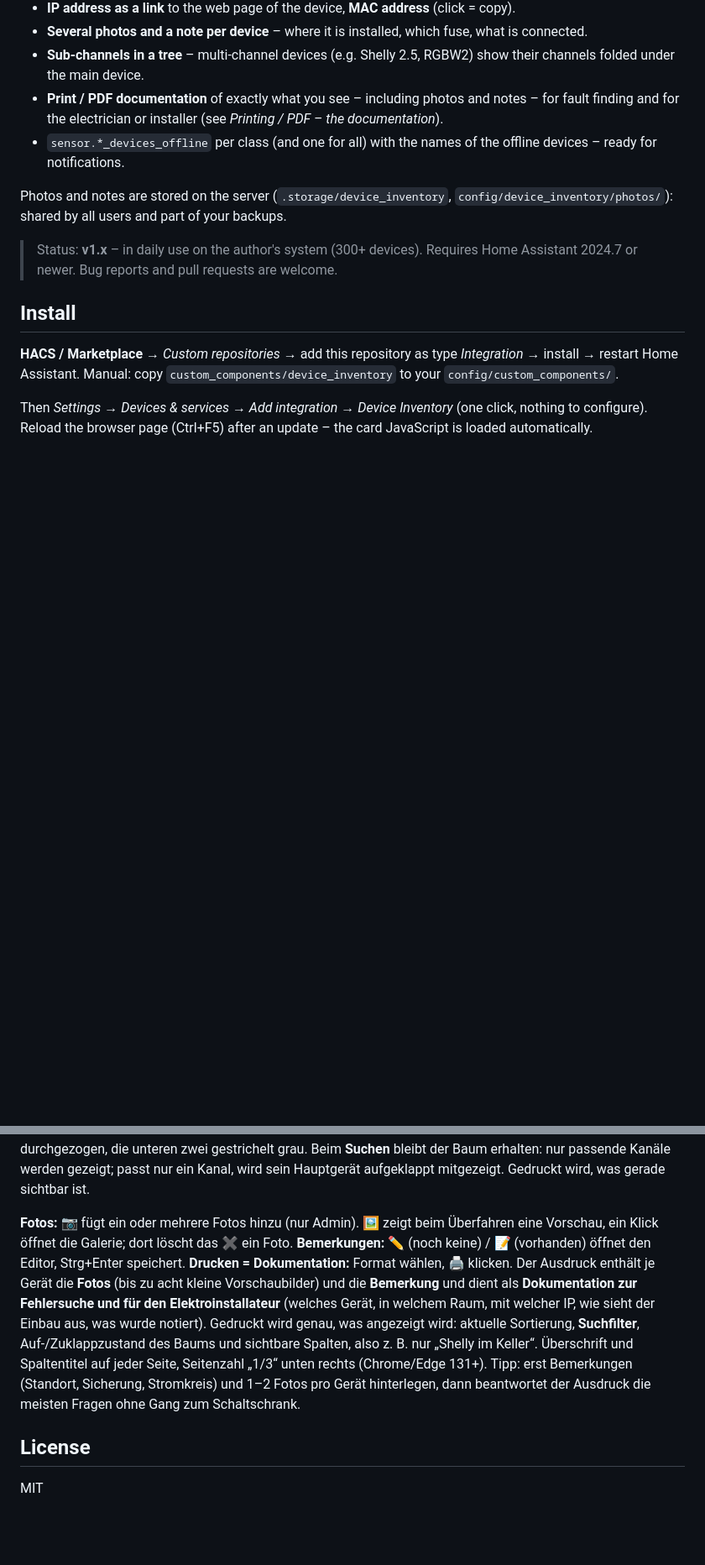
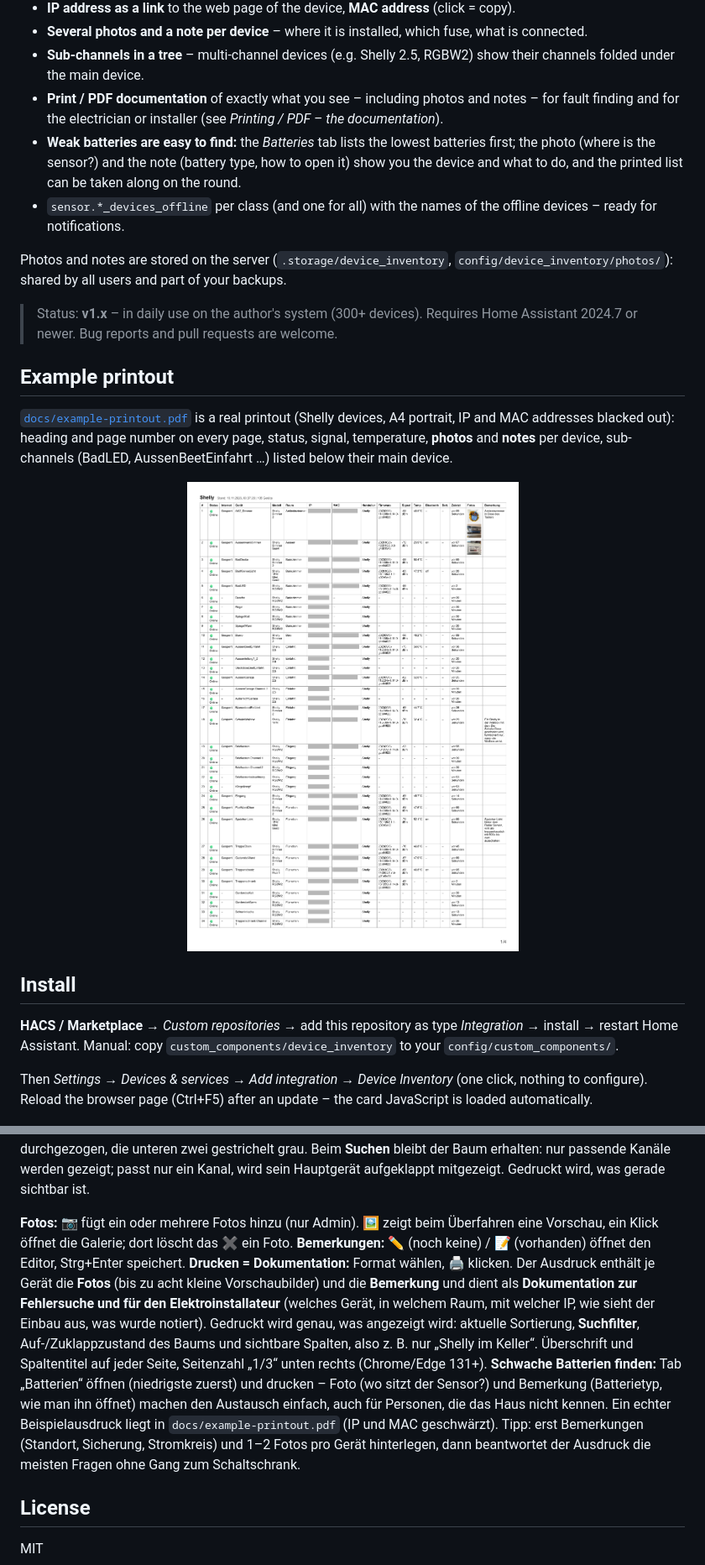
Before and after one commit to AlphaLima/ha-device-inventory, a Markdown page: README.md, 2 parts joined by grey strips. Shown at 84% size. Drawn GitHub-style; pictures changed too: docs/example-printout-page1.png (added); blank space fills up the shorter version.

Commit message:
README: example printout (IP/MAC redacted) and battery use case

```diff
--- a/README.md
+++ b/README.md
@@ -11,11 +11,18 @@ Made for installations with many devices where nobody remembers any more *which
 - **Several photos and a note per device** – where it is installed, which fuse, what is connected.
 - **Sub-channels in a tree** – multi-channel devices (e.g. Shelly 2.5, RGBW2) show their channels folded under the main device.
 - **Print / PDF documentation** of exactly what you see – including photos and notes – for fault finding and for the electrician or installer (see *Printing / PDF – the documentation*).
+- **Weak batteries are easy to find:** the *Batteries* tab lists the lowest batteries first; the photo (where is the sensor?) and the note (battery type, how to open it) show you the device and what to do, and the printed list can be taken along on the round.
 - `sensor.*_devices_offline` per class (and one for all) with the names of the offline devices – ready for notifications.
 
 Photos and notes are stored on the server (`.storage/device_inventory`, `config/device_inventory/photos/`): shared by all users and part of your backups.
 
 > Status: **v1.x** – in daily use on the author's system (300+ devices). Requires Home Assistant 2024.7 or newer. Bug reports and pull requests are welcome.
+
+## Example printout
+
+[`docs/example-printout.pdf`](docs/example-printout.pdf) is a real printout (Shelly devices, A4 portrait, IP and MAC addresses blacked out): heading and page number on every page, status, signal, temperature, **photos** and **notes** per device, sub-channels (BadLED, AussenBeetEinfahrt …) listed below their main device.
+
+<p align="center"><a href="docs/example-printout.pdf"><img src="docs/example-printout-page1.png" width="560" alt="Example printout, page 1"></a></p>
 
 ## Install
 
@@ -143,7 +151,7 @@ Example automation: notify when `sensor.all_devices_offline` stays above 0 for 3
 
 **Fotos:** 📷 fügt ein oder mehrere Fotos hinzu (nur Admin). 🖼️ zeigt beim Überfahren eine Vorschau, ein Klick öffnet die Galerie; dort löscht das ✖ ein Foto.
 **Bemerkungen:** ✏️ (noch keine) / 📝 (vorhanden) öffnet den Editor, Strg+Enter speichert.
-**Drucken = Dokumentation:** Format wählen, 🖨️ klicken. Der Ausdruck enthält je Gerät die **Fotos** (bis zu acht kleine Vorschaubilder) und die **Bemerkung** und dient als **Dokumentation zur Fehlersuche und für den Elektroinstallateur** (welches Gerät, in welchem Raum, mit welcher IP, wie sieht der Einbau aus, was wurde notiert). Gedruckt wird genau, was angezeigt wird: aktuelle Sortierung, **Suchfilter**, Auf-/Zuklappzustand des Baums und sichtbare Spalten, also z. B. nur „Shelly im Keller“. Überschrift und Spaltentitel auf jeder Seite, Seitenzahl „1/3“ unten rechts (Chrome/Edge 131+). Tipp: erst Bemerkungen (Standort, Sicherung, Stromkreis) und 1–2 Fotos pro Gerät hinterlegen, dann beantwortet der Ausdruck die meisten Fragen ohne Gang zum Schaltschrank.
+**Drucken = Dokumentation:** Format wählen, 🖨️ klicken. Der Ausdruck enthält je Gerät die **Fotos** (bis zu acht kleine Vorschaubilder) und die **Bemerkung** und dient als **Dokumentation zur Fehlersuche und für den Elektroinstallateur** (welches Gerät, in welchem Raum, mit welcher IP, wie sieht der Einbau aus, was wurde notiert). Gedruckt wird genau, was angezeigt wird: aktuelle Sortierung, **Suchfilter**, Auf-/Zuklappzustand des Baums und sichtbare Spalten, also z. B. nur „Shelly im Keller“. Überschrift und Spaltentitel auf jeder Seite, Seitenzahl „1/3“ unten rechts (Chrome/Edge 131+). **Schwache Batterien finden:** Tab „Batterien“ öffnen (niedrigste zuerst) und drucken – Foto (wo sitzt der Sensor?) und Bemerkung (Batterietyp, wie man ihn öffnet) machen den Austausch einfach, auch für Personen, die das Haus nicht kennen. Ein echter Beispielausdruck liegt in `docs/example-printout.pdf` (IP und MAC geschwärzt). Tipp: erst Bemerkungen (Standort, Sicherung, Stromkreis) und 1–2 Fotos pro Gerät hinterlegen, dann beantwortet der Ausdruck die meisten Fragen ohne Gang zum Schaltschrank.
 
 ## License
 
```
Also changed, not shown: other parts of README.md (+1 -0 lines), 1 other file.
